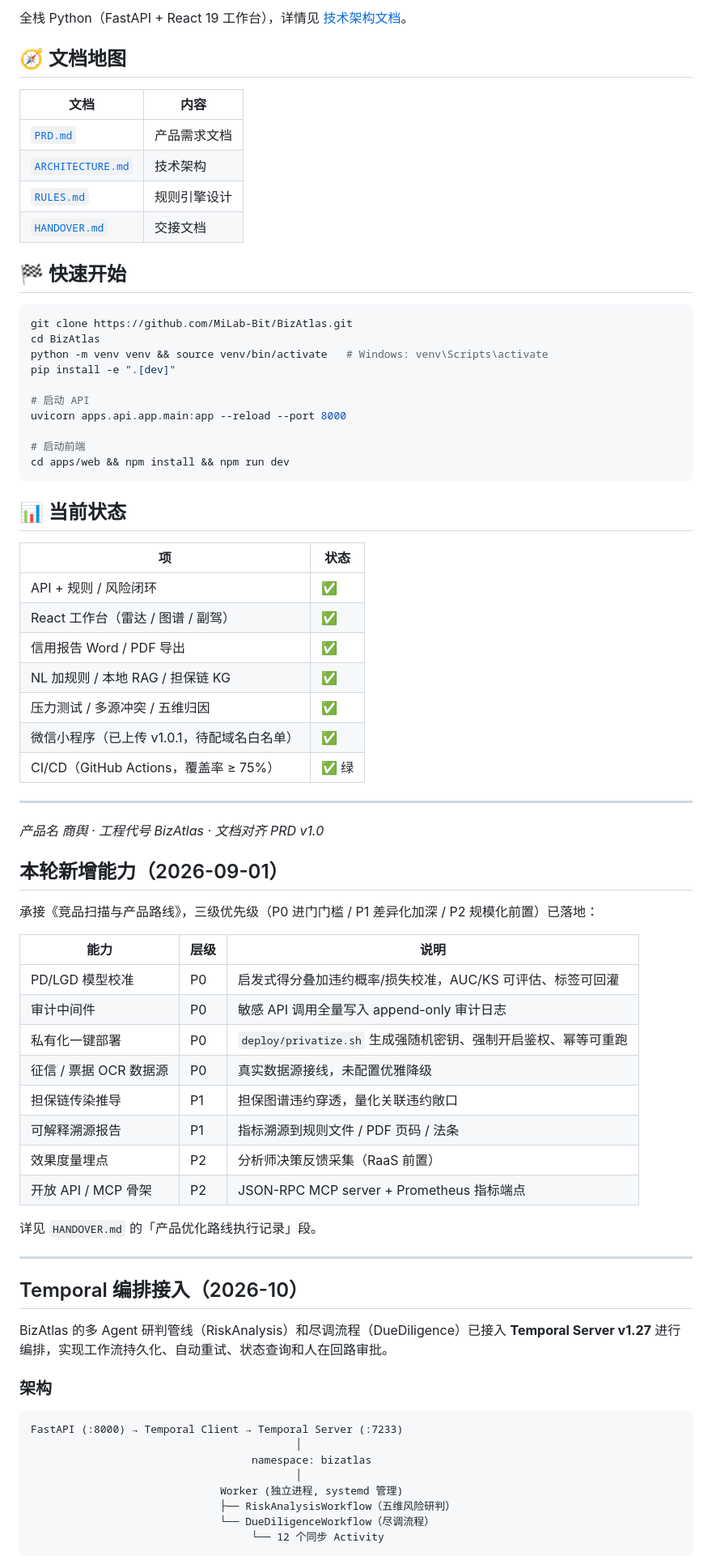
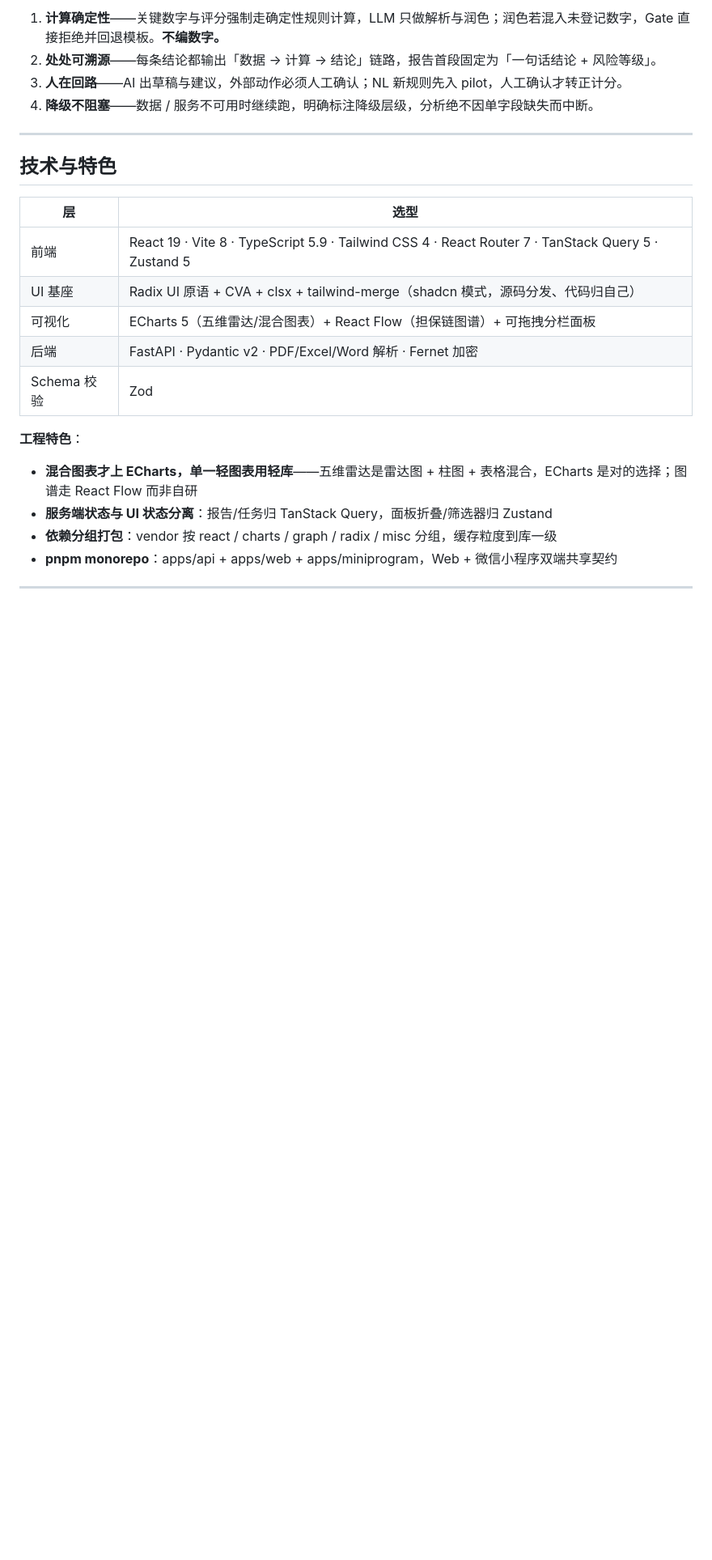
Before and after one commit to MiLab-Bit/BizAtlas, a Markdown page: README.md, the part around one of its changes. Shown at 81% size. GitHub-like rendering; blank space fills up the shorter version.

Commit message:
docs(readme): 重写为使用方式/品牌能力/技术特色结构，补正确体验链接

````diff
--- a/README.md
+++ b/README.md
@@ -64,78 +42,26 @@
-全栈 Python（FastAPI + React 19 工作台），详情见 [技术架构文档](docs/ARCHITECTURE.md)。
-
-## 🧭 文档地图
-
-| 文档 | 内容 |
-| --- | --- |
-| [`PRD.md`](docs/PRD.md) | 产品需求文档 |
-| [`ARCHITECTURE.md`](docs/ARCHITECTURE.md) | 技术架构 |
-| [`RULES.md`](docs/RULES.md) | 规则引擎设计 |
-| [`HANDOVER.md`](docs/HANDOVER.md) | 交接文档 |
-
-## 🏁 快速开始
-
-```bash
-git clone https://github.com/MiLab-Bit/BizAtlas.git
-cd BizAtlas
-python -m venv venv && source venv/bin/activate   # Windows: venv\Scripts\activate
-pip install -e ".[dev]"
-
-# 启动 API
-uvicorn apps.api.app.main:app --reload --port 8000
-
-# 启动前端
-cd apps/web && npm install && npm run dev
-```
-
-## 📊 当前状态
-
-| 项 | 状态 |
-|---|---|
-| API + 规则 / 风险闭环 | ✅ |
-| React 工作台（雷达 / 图谱 / 副驾） | ✅ |
-| 信用报告 Word / PDF 导出 | ✅ |
-| NL 加规则 / 本地 RAG / 担保链 KG | ✅ |
-| 压力测试 / 多源冲突 / 五维归因 | ✅ |
-| 微信小程序（已上传 v1.0.1，待配域名白名单） | ✅ |
-| CI/CD（GitHub Actions，覆盖率 ≥ 75%） | ✅ 绿 |
+1. **计算确定性**——关键数字与评分强制走确定性规则计算，LLM 只做解析与润色；润色若混入未登记数字，Gate 直接拒绝并回退模板。**不编数字。**
+2. **处处可溯源**——每条结论都输出「数据 → 计算 → 结论」链路，报告首段固定为「一句话结论 + 风险等级」。
+3. **人在回路**——AI 出草稿与建议，外部动作必须人工确认；NL 新规则先入 pilot，人工确认才转正计分。
+4. **降级不阻塞**——数据 / 服务不可用时继续跑，明确标注降级层级，分析绝不因单字段缺失而中断。
 
 ---
 
-*产品名 商舆 · 工程代号 BizAtlas · 文档对齐 PRD v1.0*
+## 技术与特色
 
-## 本轮新增能力（2026-09-01）
+| 层 | 选型 |
+| --- | --- |
+| 前端 | React 19 · Vite 8 · TypeScript 5.9 · Tailwind CSS 4 · React Router 7 · TanStack Query 5 · Zustand 5 |
+| UI 基座 | Radix UI 原语 + CVA + clsx + tailwind-merge（shadcn 模式，源码分发、代码归自己） |
+| 可视化 | ECharts 5（五维雷达/混合图表）+ React Flow（担保链图谱）+ 可拖拽分栏面板 |
+| 后端 | FastAPI · Pydantic v2 · PDF/Excel/Word 解析 · Fernet 加密 |
+|  Schema 校验 | Zod |
 
-承接《竞品扫描与产品路线》，三级优先级（P0 进门门槛 / P1 差异化加深 / P2 规模化前置）已落地：
+**工程特色**：
 
-| 能力 | 层级 | 说明 |
-|---|---|---|
-| PD/LGD 模型校准 | P0 | 启发式得分叠加违约概率/损失校准，AUC/KS 可评估、标签可回灌 |
-| 审计中间件 | P0 | 敏感 API 调用全量写入 append-only 审计日志 |
-| 私有化一键部署 | P0 | `deploy/privatize.sh` 生成强随机密钥、强制开启鉴权、幂等可重跑 |
-| 征信 / 票据 OCR 数据源 | P0 | 真实数据源接线，未配置优雅降级 |
-| 担保链传染推导 | P1 | 担保图谱违约穿透，量化关联违约敞口 |
-| 可解释溯源报告 | P1 | 指标溯源到规则文件 / PDF 页码 / 法条 |
-| 效果度量埋点 | P2 | 分析师决策反馈采集（RaaS 前置） |
-| 开放 API / MCP 骨架 | P2 | JSON-RPC MCP server + Prometheus 指标端点 |
-
-详见 `HANDOVER.md` 的「产品优化路线执行记录」段。
+- **混合图表才上 ECharts，单一轻图表用轻库**——五维雷达是雷达图 + 柱图 + 表格混合，ECharts 是对的选择；图谱走 React Flow 而非自研
+- **服务端状态与 UI 状态分离**：报告/任务归 TanStack Query，面板折叠/筛选器归 Zustand
+- **依赖分组打包**：vendor 按 react / charts / graph / radix / misc 分组，缓存粒度到库一级
+- **pnpm monorepo**：apps/api + apps/web + apps/miniprogram，Web + 微信小程序双端共享契约
 
 ---
 
-## Temporal 编排接入（2026-10）
-
-BizAtlas 的多 Agent 研判管线（RiskAnalysis）和尽调流程（DueDiligence）已接入 **Temporal Server v1.27** 进行编排，实现工作流持久化、自动重试、状态查询和人在回路审批。
-
-### 架构
-
-```
-FastAPI (:8000) → Temporal Client → Temporal Server (:7233)
-                                          │
-                                   namespace: bizatlas
-                                          │
-                              Worker (独立进程, systemd 管理)
-                              ├── RiskAnalysisWorkflow（五维风险研判）
-                              └── DueDiligenceWorkflow（尽调流程）
-                                   └── 12 个同步 Activity
-```
-
````
Also changed, not shown: other parts of README.md (+22 -72 lines).
